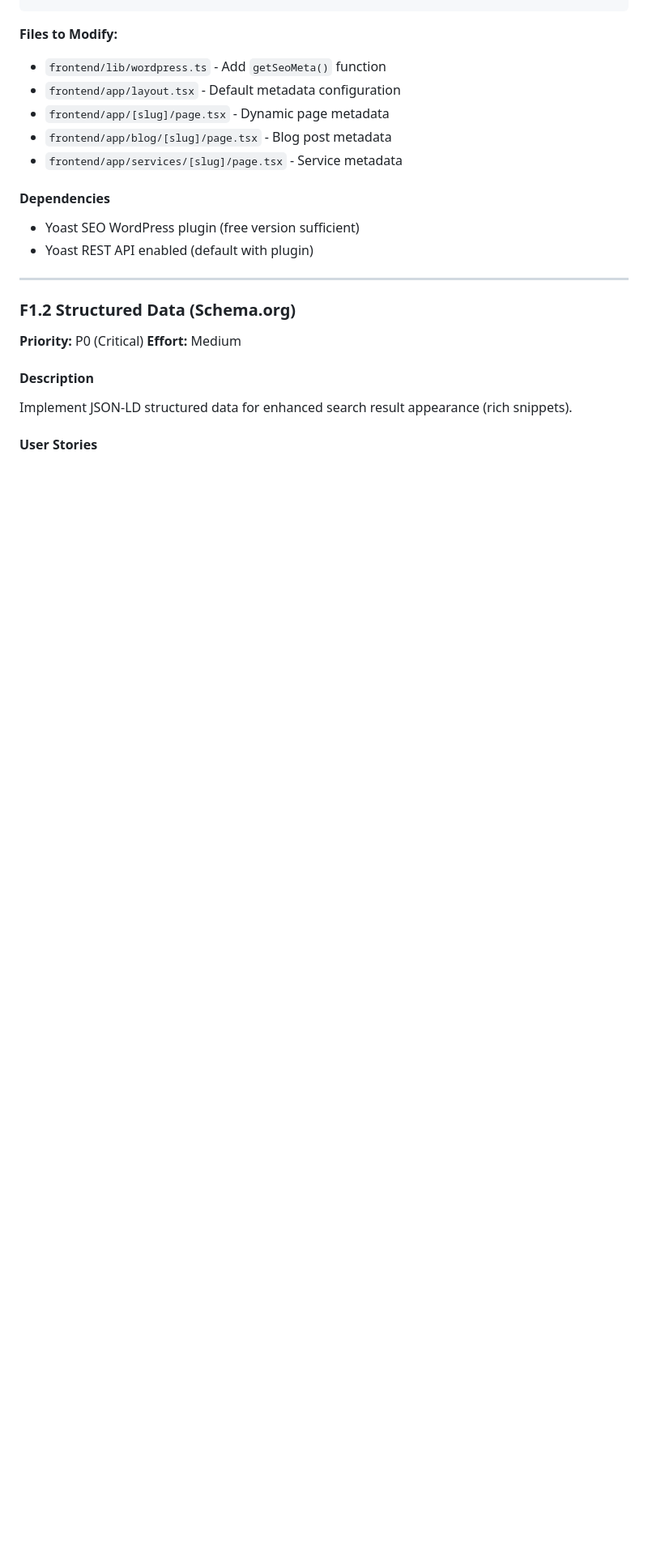
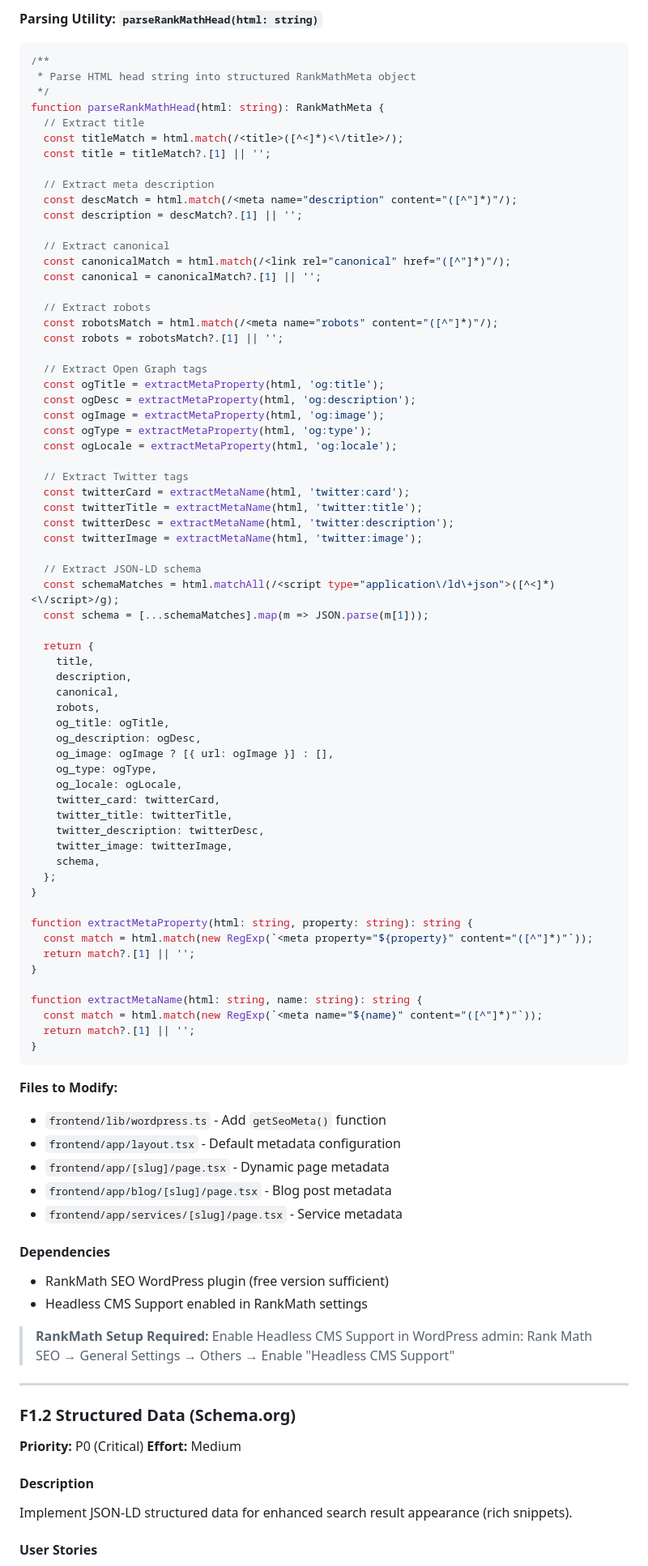
Before and after one commit to cliftonc0613/wp-starter-theme, a Markdown page: docs/PRD-headless-theme-enhancements.md, the part around one of its changes. Shown at 81% size. GitHub-like rendering; blank space fills up the shorter version.

````diff
--- a/docs/PRD-headless-theme-enhancements.md
+++ b/docs/PRD-headless-theme-enhancements.md
@@ -232,3 +262,69 @@ async function getSeoMeta(slug: string, type: 'page' | 'post' | 'service'): Prom
+**Parsing Utility: `parseRankMathHead(html: string)`**
+```typescript
+/**
+ * Parse HTML head string into structured RankMathMeta object
+ */
+function parseRankMathHead(html: string): RankMathMeta {
+  // Extract title
+  const titleMatch = html.match(/<title>([^<]*)<\/title>/);
+  const title = titleMatch?.[1] || '';
+
+  // Extract meta description
+  const descMatch = html.match(/<meta name="description" content="([^"]*)"/);
+  const description = descMatch?.[1] || '';
+
+  // Extract canonical
+  const canonicalMatch = html.match(/<link rel="canonical" href="([^"]*)"/);
+  const canonical = canonicalMatch?.[1] || '';
+
+  // Extract robots
+  const robotsMatch = html.match(/<meta name="robots" content="([^"]*)"/);
+  const robots = robotsMatch?.[1] || '';
+
+  // Extract Open Graph tags
+  const ogTitle = extractMetaProperty(html, 'og:title');
+  const ogDesc = extractMetaProperty(html, 'og:description');
+  const ogImage = extractMetaProperty(html, 'og:image');
+  const ogType = extractMetaProperty(html, 'og:type');
+  const ogLocale = extractMetaProperty(html, 'og:locale');
+
+  // Extract Twitter tags
+  const twitterCard = extractMetaName(html, 'twitter:card');
+  const twitterTitle = extractMetaName(html, 'twitter:title');
+  const twitterDesc = extractMetaName(html, 'twitter:description');
+  const twitterImage = extractMetaName(html, 'twitter:image');
+
+  // Extract JSON-LD schema
+  const schemaMatches = html.matchAll(/<script type="application\/ld\+json">([^<]*)<\/script>/g);
+  const schema = [...schemaMatches].map(m => JSON.parse(m[1]));
+
+  return {
+    title,
+    description,
+    canonical,
+    robots,
+    og_title: ogTitle,
+    og_description: ogDesc,
+    og_image: ogImage ? [{ url: ogImage }] : [],
+    og_type: ogType,
+    og_locale: ogLocale,
+    twitter_card: twitterCard,
+    twitter_title: twitterTitle,
+    twitter_description: twitterDesc,
+    twitter_image: twitterImage,
+    schema,
+  };
+}
+
+function extractMetaProperty(html: string, property: string): string {
+  const match = html.match(new RegExp(`<meta property="${property}" content="([^"]*)"`));
+  return match?.[1] || '';
+}
+
+function extractMetaName(html: string, name: string): string {
+  const match = html.match(new RegExp(`<meta name="${name}" content="([^"]*)"`));
+  return match?.[1] || '';
+}
 ```
 
 **Files to Modify:**
@@ -239,8 +335,11 @@ async function getSeoMeta(slug: string, type: 'page' | 'post' | 'service'): Prom
 - `frontend/app/services/[slug]/page.tsx` - Service metadata
 
 #### Dependencies
-- Yoast SEO WordPress plugin (free version sufficient)
-- Yoast REST API enabled (default with plugin)
+- RankMath SEO WordPress plugin (free version sufficient)
+- Headless CMS Support enabled in RankMath settings
+
+> **RankMath Setup Required:** Enable Headless CMS Support in WordPress admin:
+> Rank Math SEO → General Settings → Others → Enable "Headless CMS Support"
 
 ---
 
````
Also changed, not shown: other parts of docs/PRD-headless-theme-enhancements.md (+50 -20 lines).
